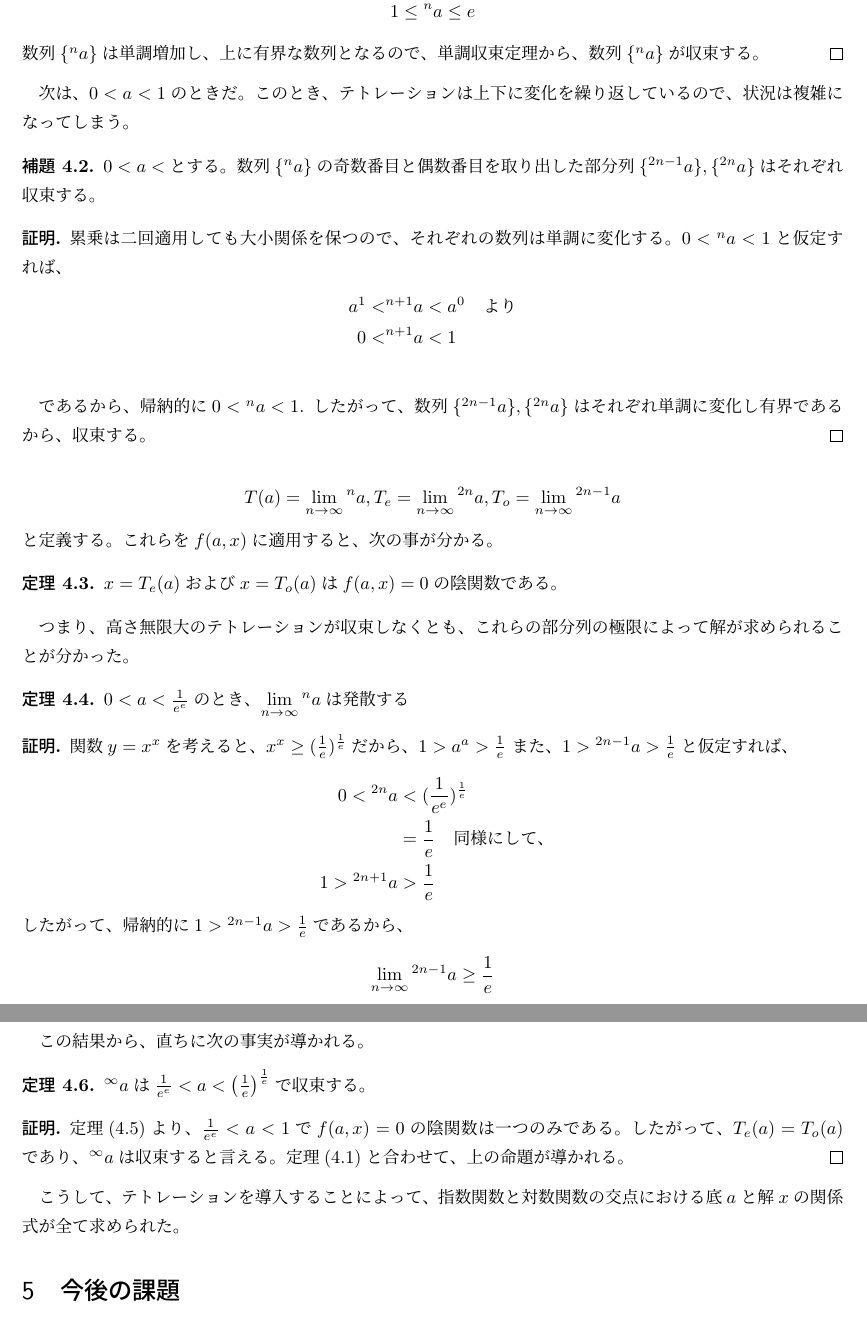
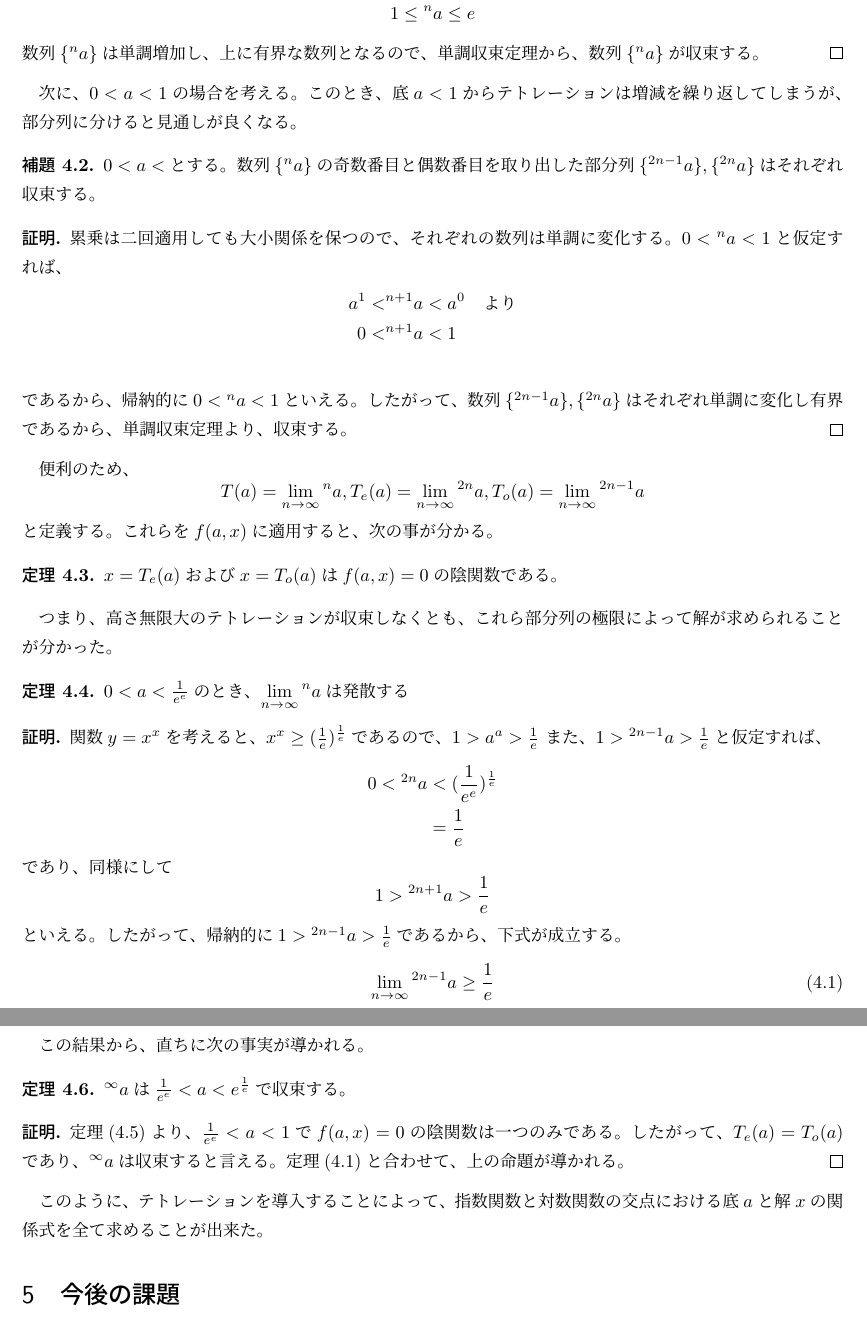
Before and after one commit to pandaman64/explog_intersection, a LaTeX document (report/report.tex, which reads report/analytic_solutions.tex): two parts of pages 6 and 8 of 8, joined at a grey line, cut so that both start at the same text. Compiled offline with upLaTeX and dvipdfmx.

Commit message:
言葉づかい修正 式のミス修正

```diff
--- a/report/analytic_solutions.tex
+++ b/report/analytic_solutions.tex
@@ -77,7 +77,7 @@
 		数列$\{^n a\}$は単調増加し、上に有界な数列となるので、単調収束定理から、数列$\{^n a\}$が収束する。
 	\end{proof}
 
-	次は、$0 < a < 1$のときだ。このとき、テトレーションは上下に変化を繰り返しているので、状況は複雑になってしまう。
+	次に、$0 < a < 1$の場合を考える。このとき、底$a < 1$からテトレーションは増減を繰り返してしまうが、部分列に分けると見通しが良くなる。
 	\begin{lemma}
 		$0 < a < $とする。
 		数列$\{^n a\}$の奇数番目と偶数番目を取り出した部分列$\{^{2n-1} a\},\{^{2n} a\}$はそれぞれ収束する。
@@ -89,39 +89,44 @@
 			a^1<&{^{n+1} a}<a^0 \quad \text{より}\\
 			0<&{^{n+1} a}<1 \\
 		\end{align*}
-
-		であるから、帰納的に$0 < {^n a} < 1$.
-		したがって、数列$\{^{2n-1} a\},\{^{2n} a\}$はそれぞれ単調に変化し有界であるから、収束する。
+		であるから、帰納的に$0 < {^n a} < 1$といえる。
+		したがって、数列$\{^{2n-1} a\},\{^{2n} a\}$はそれぞれ単調に変化し有界であるから、単調収束定理より、収束する。
 	\end{proof}
 
+	便利のため、
 	\[
 		T(a) = \lim_{n \to \infty} {^n a},
-		T_e = \lim_{n \to \infty} {^{2n} a},
-		T_o = \lim_{n \to \infty} {^{2n - 1} a}
+		T_e(a) = \lim_{n \to \infty} {^{2n} a},
+		T_o(a) = \lim_{n \to \infty} {^{2n - 1} a}
 	\]と定義する。
 	これらを$f(a,x)$に適用すると、次の事が分かる。
 	\begin{theorem}
 	\label{th:tetration_implicit_function}
 		$x = T_e(a)$および$x = T_o(a)$は$f(a,x)=0$の陰関数である。
 	\end{theorem}
-	つまり、高さ無限大のテトレーションが収束しなくとも、これらの部分列の極限によって解が求められることが分かった。
+	つまり、高さ無限大のテトレーションが収束しなくとも、これら部分列の極限によって解が求められることが分かった。
 
 	\begin{theorem}
 		$0 < a < \frac{1}{e^e}$のとき、$\displaystyle \lim_{n \to \infty} {^n a}$は発散する
 	\end{theorem}
 	\begin{proof}
 
-		関数$y = x^x$を考えると、$x^x \geq (\frac{1}{e})^{\frac{1}{e}}$だから、$1 > a^a > \frac{1}{e}$
+		関数$y = x^x$を考えると、$x^x \geq (\frac{1}{e})^{\frac{1}{e}}$であるので、$1 > a^a > \frac{1}{e}$
 		また、$1 > {^{2n-1} a} > \frac{1}{e}$と仮定すれば、
 		\begin{align*}
 			0 < {^{2n} a} &< (\frac{1}{e^e})^{\frac{1}{e}} \\
-						  &= \frac{1}{e} \quad \text{同様にして、} \\
-			1 > {^{2n+1} a} &> \frac{1}{e}
+						  &= \frac{1}{e}
 		\end{align*}
-		したがって、帰納的に$1 > {^{2n-1} a} > \frac{1}{e}$であるから、
-		\begin{equation*}
+		であり、同様にして
+		\[
+			1 > {^{2n+1} a} > \frac{1}{e}
+		\]
+		といえる。
+		したがって、帰納的に$1 > {^{2n-1} a} > \frac{1}{e}$であるから、下式が成立する。
+		\begin{equation}
+		\label{eq:tetration_over}
 			\lim_{n \to \infty} {^{2n - 1} a} \geq \frac{1}{e}
-		\end{equation*}
+		\end{equation}
 		ところで、$a = x^{\frac{1}{x}}$は、$0 < a < \frac{1}{e^e}$のとき、$0 < x < \frac{1}{e}$であるから、$\displaystyle \lim_{n \to \infty} {^n a}$が収束するならば、その部分列についても
 		\begin{equation*}
 			\lim_{n \to \infty} {^{2n - 1} a} < \frac{1}{e}
@@ -203,7 +211,7 @@
 	この結果から、直ちに次の事実が導かれる。
 	\begin{theorem}
 	\label{th:tetration_convergence}
-		${^\infty a}$は$\frac{1}{e^e} < a < \left ( \frac{1}{e} \right )^{\frac{1}{e}}$で収束する。
+		${^\infty a}$は$\frac{1}{e^e} < a < e^{\frac{1}{e}}$で収束する。
 	\end{theorem}
 	\begin{proof}
 		\thref{th:all_implicit_function}より、$\frac{1}{e^e} < a < 1$で$f(a,x)=0$の陰関数は一つのみである。
@@ -211,4 +219,4 @@
 		\thref{th:tetration_convergence_a_greater_1}と合わせて、上の命題が導かれる。
 	\end{proof}
 
-	こうして、テトレーションを導入することによって、指数関数と対数関数の交点における底$a$と解$x$の関係式が全て求められた。
+	このように、テトレーションを導入することによって、指数関数と対数関数の交点における底$a$と解$x$の関係式を全て求めることが出来た。
```
Also changed, not shown: report/analytic_solutions.tex (33 more changed lines).
